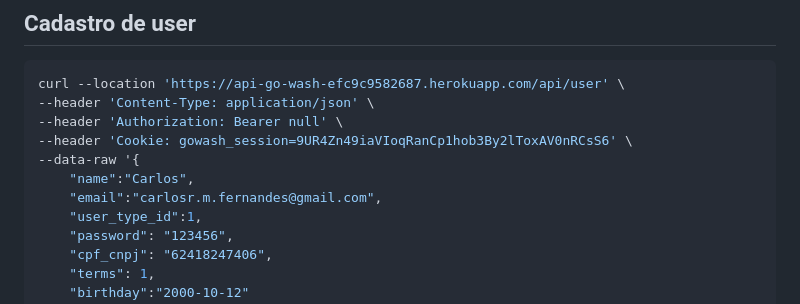
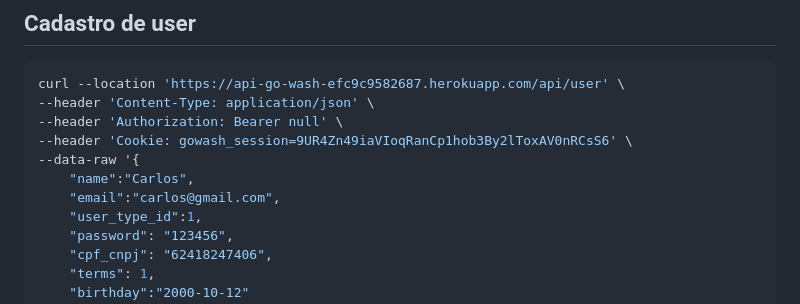
Before and after one commit to carlosrmfernandes/project-dw, a Markdown page: README.md, the part around the change. Drawn GitHub-style.

```diff
--- a/README.md
+++ b/README.md
@@ -39,7 +39,7 @@ curl --location 'https://api-go-wash-efc9c9582687.herokuapp.com/api/user' \
 --header 'Cookie: gowash_session=9UR4Zn49iaVIoqRanCp1hob3By2lToxAV0nRCsS6' \
 --data-raw '{
     "name":"Carlos",
-    "email":"carlosr.m.fernandes@gmail.com",
+    "email":"carlos@gmail.com",
     "user_type_id":1,
     "password": "123456",
     "cpf_cnpj": "62418247406",
```
